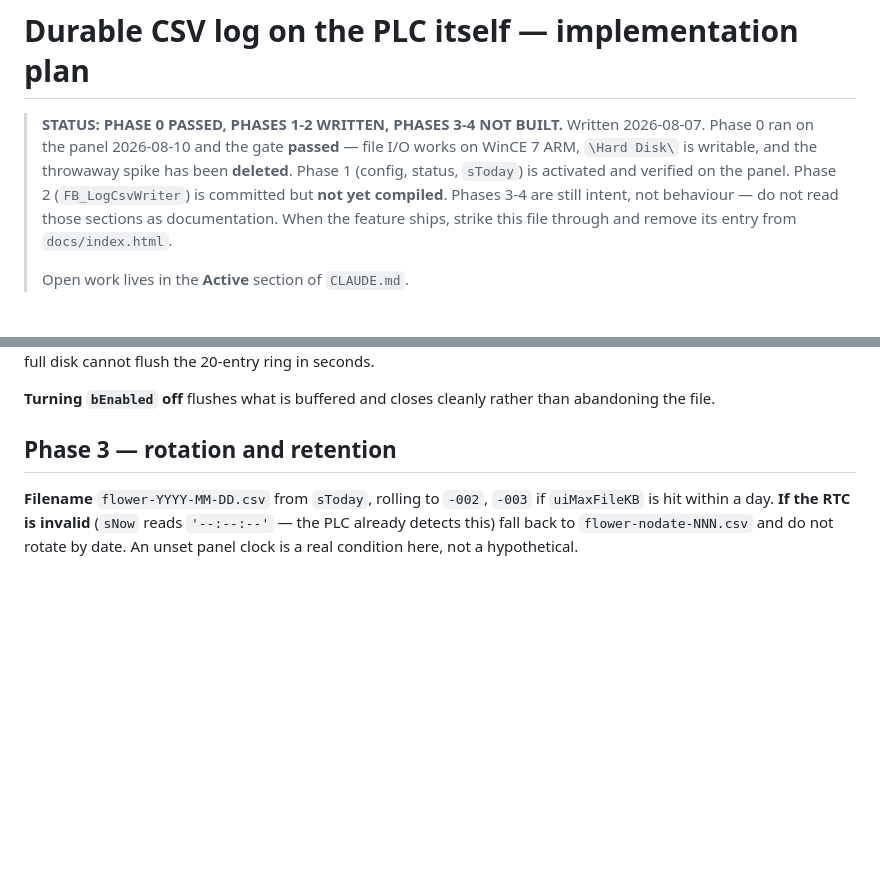
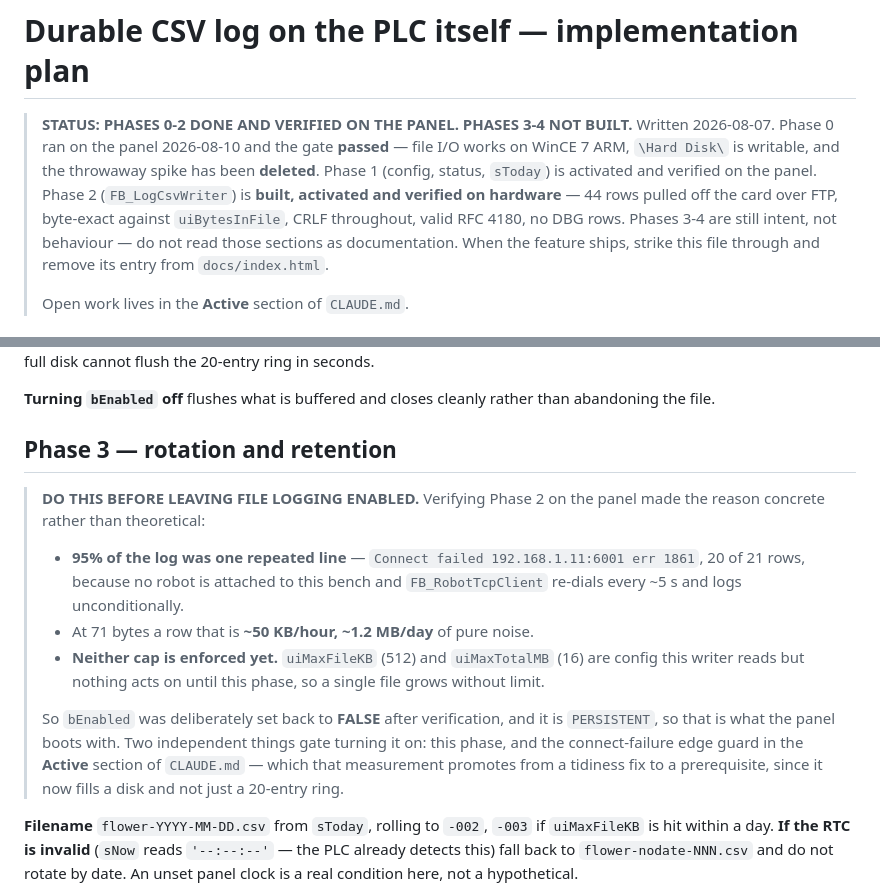
Before and after one commit to NatanMoshkin/Flower, a Markdown page: docs/plans/log-csv-file.md, 2 parts joined by grey strips. GitHub-like rendering; blank space fills up the shorter version.

Commit message:
Phase 2 verified on the panel -- and 95% of the log is one repeated line
BUILT, ACTIVATED, WORKING. Checked against the actual bytes retrieved off the
Compact Flash over FTP, not against the writer's own status symbols:

  44 rows spanning 17:04:48..17:08:15, no gaps
  3076 bytes retrieved == 3076 counted in uiBytesInFile (matched exactly, twice)
  CRLF 45, bare LF 0, \r\r\n 0
  one header, 4 fields per row, quoting intact, no DBG rows
  every newest ring entry present in the file
  udiEntriesDropped 0, iErrorCode 0

Two behaviours confirmed that are easy to get wrong and easy not to notice:

  * DRAIN ON DISABLE works. Setting bEnabled FALSE with entries pending grew the
    file by 1173 bytes before closing, so nothing is abandoned mid-flush. Verified
    by its EFFECT rather than by watching eState -- a 20 ms poll over a ~90 ms ADS
    link cannot see states lasting a few scans, the same observer-too-slow limit
    that cost a day on cycle_trace earlier today. eState read 'OFF' throughout and
    that is a sampling artefact, not a finding.
  * RE-ENABLING PICKS UP THE RING. Entries logged while file logging was OFF were
    written when it came back on, because the cursor adopts whatever the 256-entry
    ring can still supply. The retrieved file has no gap across the disabled
    window. Intentional, and now demonstrated rather than asserted.

THE FINDING, which changes a priority: the file was 95% 'Connect failed
192.168.1.11:6001 err 1861' -- 20 of 21 rows -- because no robot is attached here
and FB_RobotTcpClient re-dials every ~5 s and logs unconditionally. At 71 bytes a
row that is ~50 KB/hour, ~1.2 MB/day onto the CF card.

That promotes the FB_RobotTcpClient:205 edge-guard item from tidiness to
PREREQUISITE. It was already defeating the 20-entry aRecent ring -- a documented
diagnostic rule here -- and it now also makes durable logging impractical.

And because Phase 3 is unbuilt, NEITHER uiMaxFileKB (512) NOR uiMaxTotalMB (16) is
enforced: they are config this writer reads but nothing acts on yet, so one file
grows without limit. bEnabled was therefore set back to FALSE after verification.
It is PERSISTENT, so FALSE is what the panel boots with; the panel is left at
eState OFF, iErrorCode 0, udiEntriesDropped 0.

Two independent things gate turning logging on: Phase 3, and the connect guard.

Docs only.

Co-Authored-By: Claude Opus 5 <noreply@anthropic.com>
Claude-Session: https://claude.ai/code/session_01P7sPLEobHCikBcqvxvwbSE

```diff
--- a/docs/plans/log-csv-file.md
+++ b/docs/plans/log-csv-file.md
@@ -1,11 +1,12 @@
 # Durable CSV log on the PLC itself — implementation plan
 
-> **STATUS: PHASE 0 PASSED, PHASES 1-2 WRITTEN, PHASES 3-4 NOT BUILT.**
+> **STATUS: PHASES 0-2 DONE AND VERIFIED ON THE PANEL. PHASES 3-4 NOT BUILT.**
 > Written 2026-08-07. Phase 0 ran on the panel 2026-08-10 and the gate **passed**
 > — file I/O works on WinCE 7 ARM, `\Hard Disk\` is writable, and the throwaway
 > spike has been **deleted**. Phase 1 (config, status, `sToday`) is activated and
-> verified on the panel. Phase 2 (`FB_LogCsvWriter`) is committed but **not yet
-> compiled**. Phases 3-4 are still intent, not behaviour — do not read those
+> verified on the panel. Phase 2 (`FB_LogCsvWriter`) is **built, activated and
+> verified on hardware** — 44 rows pulled off the card over FTP, byte-exact
+> against `uiBytesInFile`, CRLF throughout, valid RFC 4180, no DBG rows. Phases 3-4 are still intent, not behaviour — do not read those
 > sections as documentation. When the feature ships, strike this file through and remove its
 > entry from `docs/index.html`.
 >
@@ -359,6 +360,24 @@ abandoning the file.
 
 ## Phase 3 — rotation and retention
 
+> **DO THIS BEFORE LEAVING FILE LOGGING ENABLED.** Verifying Phase 2 on the panel
+> made the reason concrete rather than theoretical:
+>
+> - **95% of the log was one repeated line** — `Connect failed 192.168.1.11:6001
+>   err 1861`, 20 of 21 rows, because no robot is attached to this bench and
+>   `FB_RobotTcpClient` re-dials every ~5 s and logs unconditionally.
+> - At 71 bytes a row that is **~50 KB/hour, ~1.2 MB/day** of pure noise.
+> - **Neither cap is enforced yet.** `uiMaxFileKB` (512) and `uiMaxTotalMB` (16)
+>   are config this writer reads but nothing acts on until this phase, so a single
+>   file grows without limit.
+>
+> So `bEnabled` was deliberately set back to **FALSE** after verification, and it is
+> `PERSISTENT`, so that is what the panel boots with. Two independent things gate
+> turning it on: this phase, and the connect-failure edge guard in the **Active**
+> section of `CLAUDE.md` — which that measurement promotes from a tidiness fix to a
+> prerequisite, since it now fills a disk and not just a 20-entry ring.
+
+
 **Filename** `flower-YYYY-MM-DD.csv` from `sToday`, rolling to `-002`, `-003` if
 `uiMaxFileKB` is hit within a day. **If the RTC is invalid** (`sNow` reads
 `'--:--:--'` — the PLC already detects this) fall back to `flower-nodate-NNN.csv`
```
Also changed, not shown: CLAUDE.MD (+12 -2 lines).
